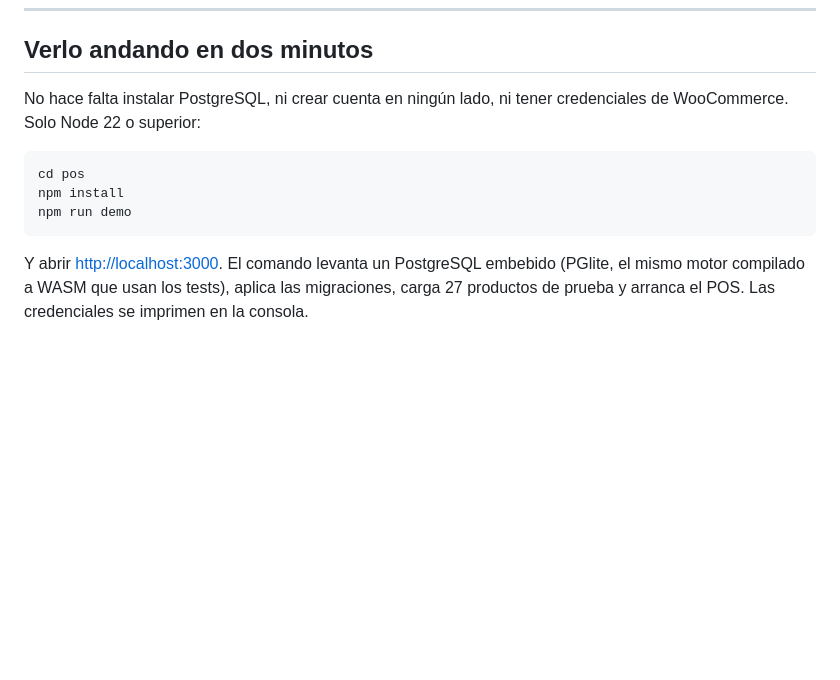
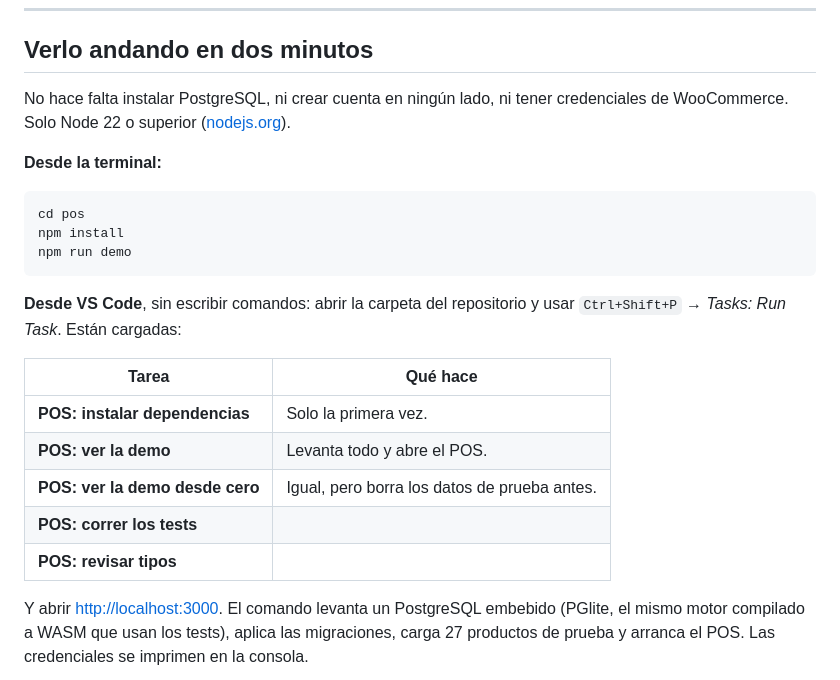
Before and after one commit to nexussmktdigital-lab/lucas-innovaciones, a Markdown page: pos/README.md, the part around the change. GitHub-like rendering; blank space fills up the shorter version.

Commit message:
vscode: tareas para levantar la demo sin escribir comandos
Ctrl+Shift+P -> Tasks: Run Task deja correr la demo, los tests y el
chequeo de tipos. Suma las extensiones recomendadas y apunta el
TypeScript del editor al del proyecto.

Co-Authored-By: Claude Opus 5 <noreply@anthropic.com>
Claude-Session: https://claude.ai/code/session_01RJJXkhEHHCq3F7SjHBxEcL

````diff
--- a/pos/README.md
+++ b/pos/README.md
@@ -36,13 +36,27 @@ mandan sobre este código:
 ## Verlo andando en dos minutos
 
 No hace falta instalar PostgreSQL, ni crear cuenta en ningún lado, ni tener
-credenciales de WooCommerce. Solo Node 22 o superior:
+credenciales de WooCommerce. Solo Node 22 o superior
+([nodejs.org](https://nodejs.org)).
+
+**Desde la terminal:**
 
 ```bash
 cd pos
 npm install
 npm run demo
 ```
+
+**Desde VS Code**, sin escribir comandos: abrir la carpeta del repositorio y
+usar `Ctrl+Shift+P` → *Tasks: Run Task*. Están cargadas:
+
+| Tarea | Qué hace |
+|---|---|
+| **POS: instalar dependencias** | Solo la primera vez. |
+| **POS: ver la demo** | Levanta todo y abre el POS. |
+| **POS: ver la demo desde cero** | Igual, pero borra los datos de prueba antes. |
+| **POS: correr los tests** | |
+| **POS: revisar tipos** | |
 
 Y abrir <http://localhost:3000>. El comando levanta un PostgreSQL embebido
 (PGlite, el mismo motor compilado a WASM que usan los tests), aplica las
````
